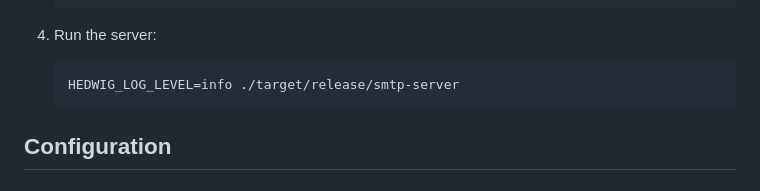
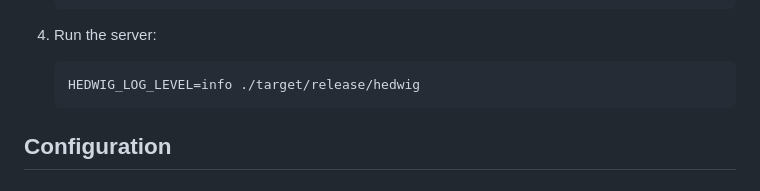
Before and after one commit to iamd3vil/hedwig, a Markdown page: README.md, the part around the change. Drawn GitHub-style.

Commit message:
doc: Fix binary name in run instruction in README.md

````diff
--- a/README.md
+++ b/README.md
@@ -67,7 +67,7 @@ This SMTP server is designed with a focus on speed and simplicity. It provides a
 
 4. Run the server:
    ```bash
-   HEDWIG_LOG_LEVEL=info ./target/release/smtp-server
+   HEDWIG_LOG_LEVEL=info ./target/release/hedwig
    ```
 
 ## Configuration
````
